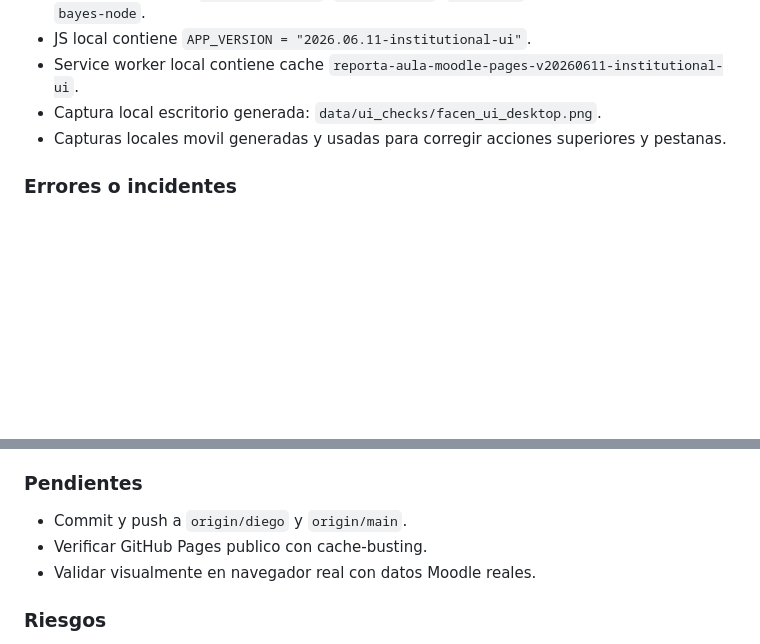
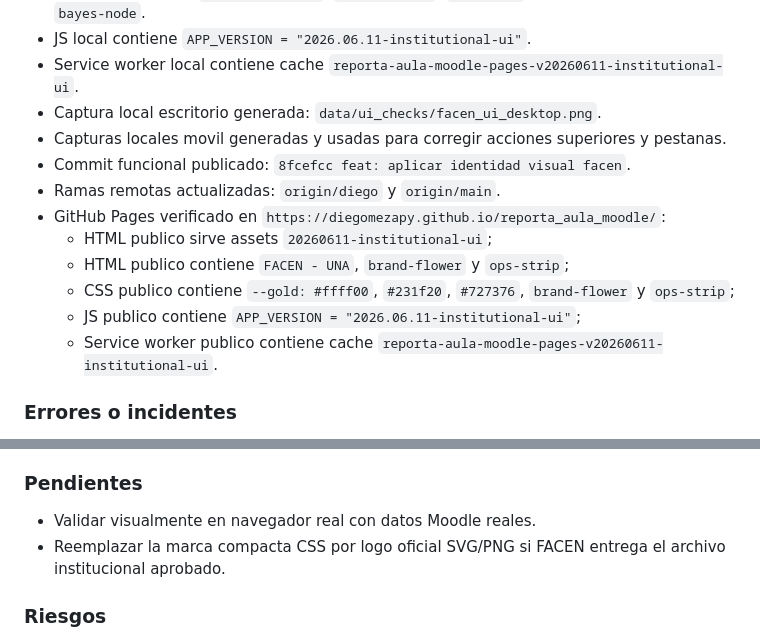
Before and after one commit to diegomezapy/reporta_aula_moodle, a Markdown page: BITACORA.md, 2 parts joined by grey strips. Rendered like a GitHub page; blank space fills up the shorter version.

Commit message:
docs: registrar verificacion identidad facen

```diff
--- a/BITACORA.md
+++ b/BITACORA.md
@@ -1128,6 +1128,14 @@ GitHub Pages queda como superficie visible y directa de la app. Los datos public
 - Service worker local contiene cache `reporta-aula-moodle-pages-v20260611-institutional-ui`.
 - Captura local escritorio generada: `data/ui_checks/facen_ui_desktop.png`.
 - Capturas locales movil generadas y usadas para corregir acciones superiores y pestanas.
+- Commit funcional publicado: `8fcefcc feat: aplicar identidad visual facen`.
+- Ramas remotas actualizadas: `origin/diego` y `origin/main`.
+- GitHub Pages verificado en `https://diegomezapy.github.io/reporta_aula_moodle/`:
+  - HTML publico sirve assets `20260611-institutional-ui`;
+  - HTML publico contiene `FACEN - UNA`, `brand-flower` y `ops-strip`;
+  - CSS publico contiene `--gold: #ffff00`, `#231f20`, `#727376`, `brand-flower` y `ops-strip`;
+  - JS publico contiene `APP_VERSION = "2026.06.11-institutional-ui"`;
+  - Service worker publico contiene cache `reporta-aula-moodle-pages-v20260611-institutional-ui`.
 
 ### Errores o incidentes
 
@@ -1144,9 +1152,8 @@ GitHub Pages queda como superficie visible y directa de la app. Los datos public
 
 ### Pendientes
 
-- Commit y push a `origin/diego` y `origin/main`.
-- Verificar GitHub Pages publico con cache-busting.
 - Validar visualmente en navegador real con datos Moodle reales.
+- Reemplazar la marca compacta CSS por logo oficial SVG/PNG si FACEN entrega el archivo institucional aprobado.
 
 ### Riesgos
 
```
